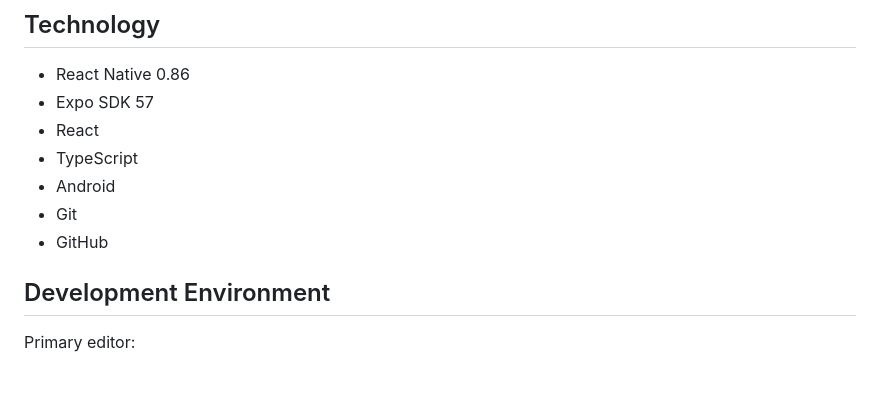
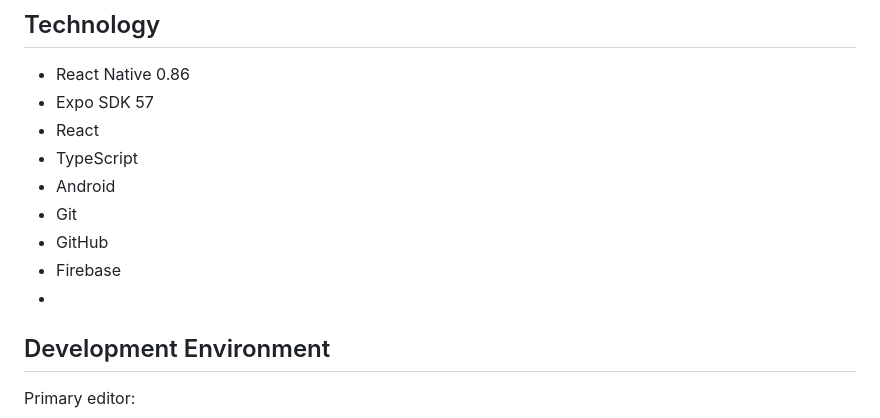
Before and after one commit to mhoffman4934/CircuitIQ-Electrical-Field-Assistant-Development, a Markdown page: README.md, the part around the change. GitHub-like rendering; blank space fills up the shorter version.

Commit message:
Add Firebase to technology stack list

```diff
--- a/README.md
+++ b/README.md
@@ -20,6 +20,8 @@ CircuitIQ is being developed to support electrical asset identification, equipme
 - Android
 - Git
 - GitHub
+- Firebase
+-
 
 ## Development Environment
 
```
